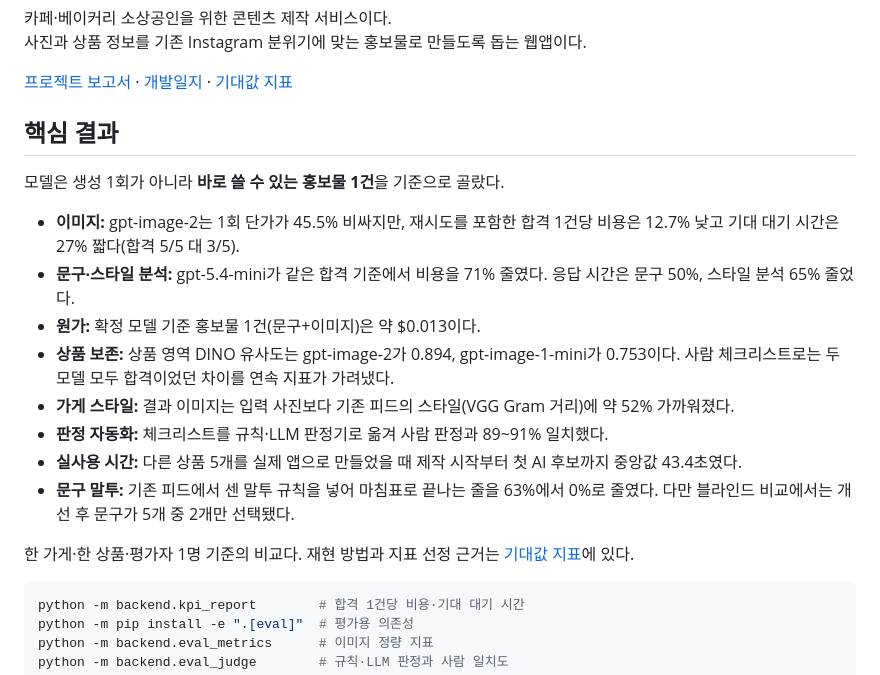
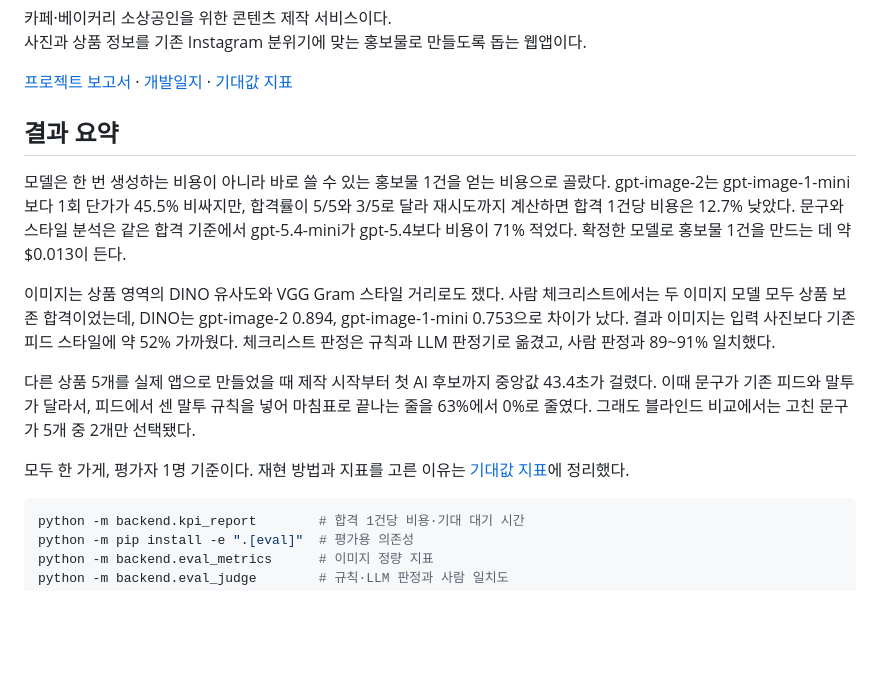
Before and after one commit to JINzinzara/content-marketing-ai, a Markdown page: README.md, the part around the change. GitHub-like rendering; blank space fills up the shorter version.

Commit message:
docs: README·지표 문서·발표안 문장 다듬기

````diff
--- a/README.md
+++ b/README.md
@@ -6,20 +6,15 @@
 
 [프로젝트 보고서](docs/project-report.pdf) · [개발일지](https://app.notion.com/p/3fec6fc0469681a8a6a8d8f8d4820a29) · [기대값 지표](docs/metrics.md)
 
-## 핵심 결과
+## 결과 요약
 
-모델은 생성 1회가 아니라 **바로 쓸 수 있는 홍보물 1건**을 기준으로 골랐다.
+모델은 한 번 생성하는 비용이 아니라 바로 쓸 수 있는 홍보물 1건을 얻는 비용으로 골랐다. gpt-image-2는 gpt-image-1-mini보다 1회 단가가 45.5% 비싸지만, 합격률이 5/5와 3/5로 달라 재시도까지 계산하면 합격 1건당 비용은 12.7% 낮았다. 문구와 스타일 분석은 같은 합격 기준에서 gpt-5.4-mini가 gpt-5.4보다 비용이 71% 적었다. 확정한 모델로 홍보물 1건을 만드는 데 약 $0.013이 든다.
 
-- **이미지:** gpt-image-2는 1회 단가가 45.5% 비싸지만, 재시도를 포함한 합격 1건당 비용은 12.7% 낮고 기대 대기 시간은 27% 짧다(합격 5/5 대 3/5).
-- **문구·스타일 분석:** gpt-5.4-mini가 같은 합격 기준에서 비용을 71% 줄였다. 응답 시간은 문구 50%, 스타일 분석 65% 줄었다.
-- **원가:** 확정 모델 기준 홍보물 1건(문구+이미지)은 약 $0.013이다.
-- **상품 보존:** 상품 영역 DINO 유사도는 gpt-image-2가 0.894, gpt-image-1-mini가 0.753이다. 사람 체크리스트로는 두 모델 모두 합격이었던 차이를 연속 지표가 가려냈다.
-- **가게 스타일:** 결과 이미지는 입력 사진보다 기존 피드의 스타일(VGG Gram 거리)에 약 52% 가까워졌다.
-- **판정 자동화:** 체크리스트를 규칙·LLM 판정기로 옮겨 사람 판정과 89~91% 일치했다.
-- **실사용 시간:** 다른 상품 5개를 실제 앱으로 만들었을 때 제작 시작부터 첫 AI 후보까지 중앙값 43.4초였다.
-- **문구 말투:** 기존 피드에서 센 말투 규칙을 넣어 마침표로 끝나는 줄을 63%에서 0%로 줄였다. 다만 블라인드 비교에서는 개선 후 문구가 5개 중 2개만 선택됐다.
+이미지는 상품 영역의 DINO 유사도와 VGG Gram 스타일 거리로도 쟀다. 사람 체크리스트에서는 두 이미지 모델 모두 상품 보존 합격이었는데, DINO는 gpt-image-2 0.894, gpt-image-1-mini 0.753으로 차이가 났다. 결과 이미지는 입력 사진보다 기존 피드 스타일에 약 52% 가까웠다. 체크리스트 판정은 규칙과 LLM 판정기로 옮겼고, 사람 판정과 89~91% 일치했다.
 
-한 가게·한 상품·평가자 1명 기준의 비교다. 재현 방법과 지표 선정 근거는 [기대값 지표](docs/metrics.md)에 있다.
+다른 상품 5개를 실제 앱으로 만들었을 때 제작 시작부터 첫 AI 후보까지 중앙값 43.4초가 걸렸다. 이때 문구가 기존 피드와 말투가 달라서, 피드에서 센 말투 규칙을 넣어 마침표로 끝나는 줄을 63%에서 0%로 줄였다. 그래도 블라인드 비교에서는 고친 문구가 5개 중 2개만 선택됐다.
+
+모두 한 가게, 평가자 1명 기준이다. 재현 방법과 지표를 고른 이유는 [기대값 지표](docs/metrics.md)에 정리했다.
 
 ```bash
 python -m backend.kpi_report        # 합격 1건당 비용·기대 대기 시간
````
Also changed, not shown: docs/metrics.md (+58 -71 lines), docs/presentation-outline.md (+19 -17 lines).
